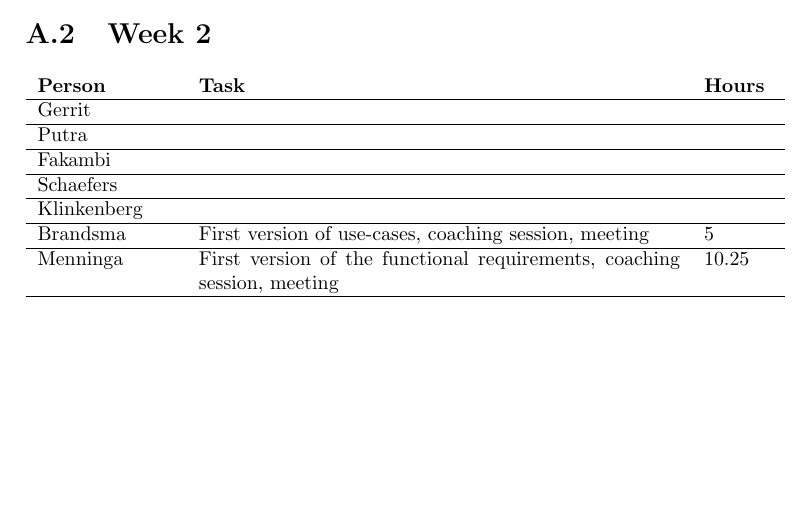
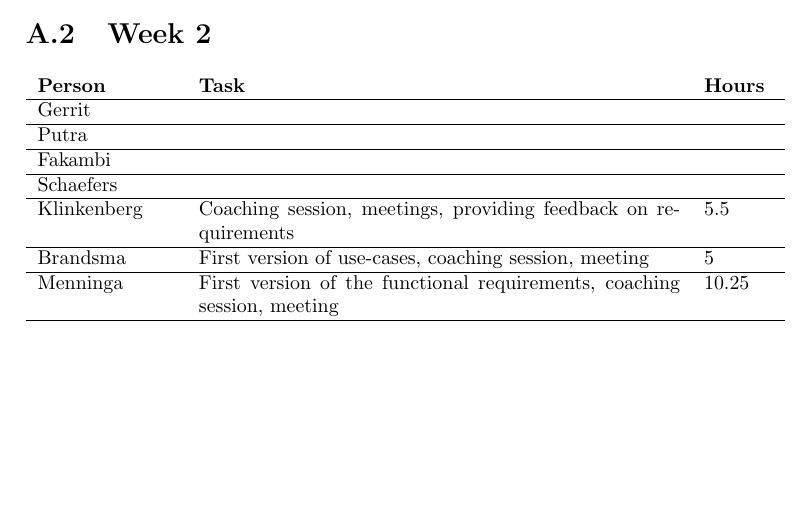
Before and after one commit to jeroenbrandsma/SA3, a LaTeX document (report.tex, which reads appendices/timetracking.tex): part of page 17 of 17, cut so that both start at the same text. Compiled offline with pdfLaTeX.

Commit message:
Filled in time schedule.

```diff
--- a/appendices/timetracking.tex
+++ b/appendices/timetracking.tex
@@ -32,7 +32,7 @@
 	Putra &  &  \\ \hline
 	Fakambi & & \\ \hline
 	Schaefers &  & \\ \hline
-	Klinkenberg & & \\ \hline
+	Klinkenberg & Coaching session, meetings, providing feedback on requirements & 5.5\\ \hline
 	Brandsma & First version of use-cases, coaching session, meeting & 5 \\ \hline
 	Menninga & First version of the functional requirements, coaching session, meeting & 10.25 \\ \hline
 \end{tabular}
```
